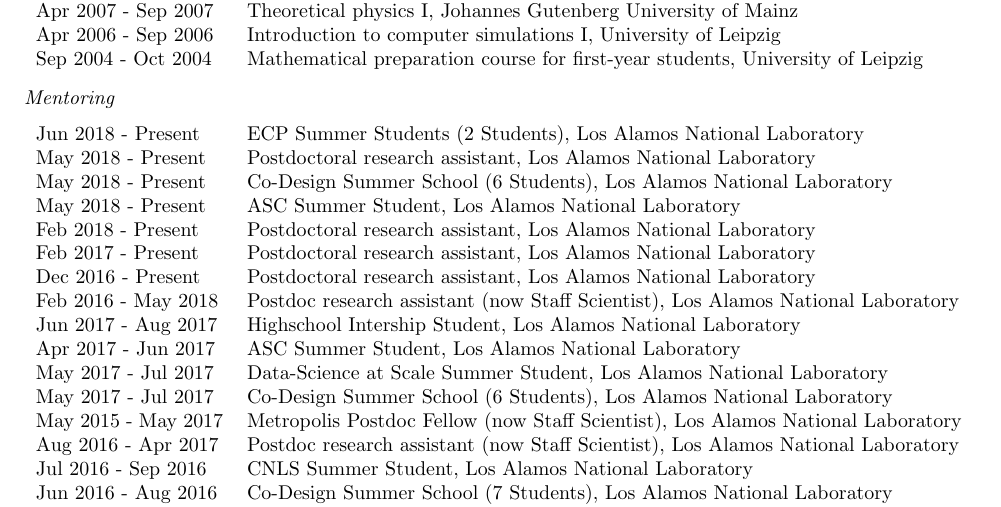
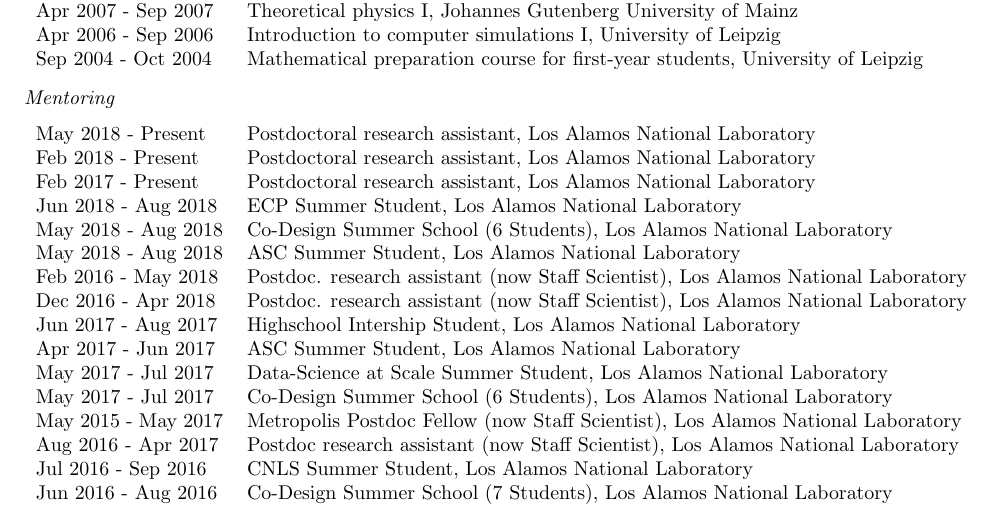
Before and after one commit to junghans/junghans.github.io, a LaTeX CV (cv/tex/cv.tex): part of page 3 of 10, cut so that both start at the same text. Compiled offline with pdfLaTeX.

Commit message:
cv: update

```diff
--- a/cv/tex/cv.tex
+++ b/cv/tex/cv.tex
@@ -208,14 +208,14 @@
 \subsection*{Mentoring}
 
 \begin{tabular}{p{0.2\textwidth}p{0.78\textwidth}}
-Jun 2018 - Present & ECP Summer Students (2 Students), Los Alamos National Laboratory \\
 May 2018 - Present & Postdoctoral research assistant, Los Alamos National Laboratory \\
-May 2018 - Present & Co-Design Summer School (6 Students), Los Alamos National Laboratory \\
-May 2018 - Present & ASC Summer Student, Los Alamos National Laboratory \\
 Feb 2018 - Present & Postdoctoral research assistant, Los Alamos National Laboratory \\
 Feb 2017 - Present & Postdoctoral research assistant, Los Alamos National Laboratory \\
-Dec 2016 - Present & Postdoctoral research assistant, Los Alamos National Laboratory \\
-Feb 2016 - May 2018 & Postdoc research assistant (now Staff Scientist), Los Alamos National Laboratory \\
+Jun 2018 - Aug 2018 & ECP Summer Student, Los Alamos National Laboratory \\
+May 2018 - Aug 2018 & Co-Design Summer School (6 Students), Los Alamos National Laboratory \\
+May 2018 - Aug 2018 & ASC Summer Student, Los Alamos National Laboratory \\
+Feb 2016 - May 2018 & Postdoc. research assistant (now Staff Scientist), Los Alamos National Laboratory \\
+Dec 2016 - Apr 2018 & Postdoc. research assistant (now Staff Scientist), Los Alamos National Laboratory \\
 Jun 2017 - Aug 2017 & Highschool Intership Student, Los Alamos National Laboratory \\
 Apr 2017 - Jun 2017 & ASC Summer Student, Los Alamos National Laboratory \\
 May 2017 - Jul 2017 & Data-Science at Scale Summer Student, Los Alamos National Laboratory \\
```
Also changed, not shown: cv/tex/cv.tex (1 more changed lines), 1 other file.
